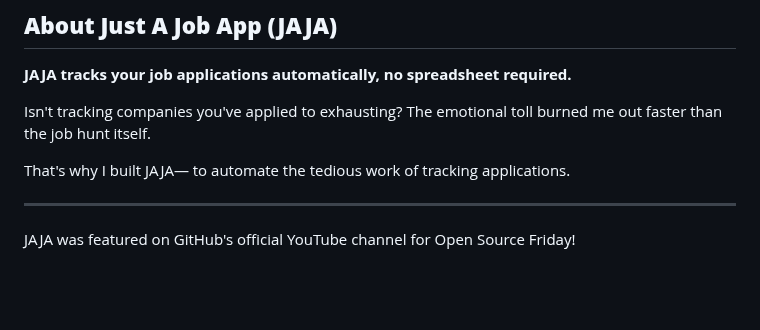
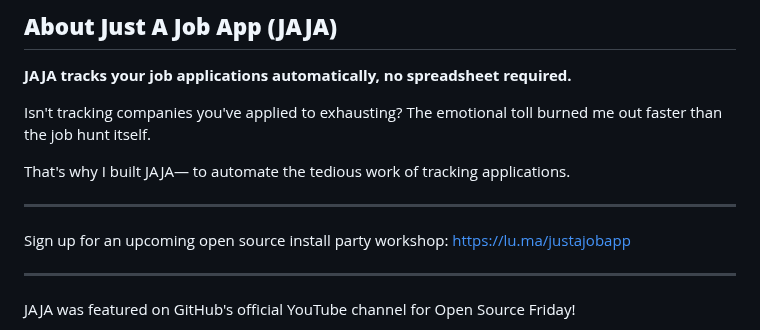
Before and after one commit to sprat-kv/jobseeker-analytics, a Markdown page: README.md, the part around the change. Rendered like a GitHub page; blank space fills up the shorter version.

```diff
--- a/README.md
+++ b/README.md
@@ -8,6 +8,10 @@ Isn't tracking companies you've applied to exhausting? The emotional toll burned
 
 That's why I built JAJA—
 to automate the tedious work of tracking applications.
+
+---
+
+Sign up for an upcoming open source install party workshop: https://lu.ma/justajobapp
 
 ---
 
```
